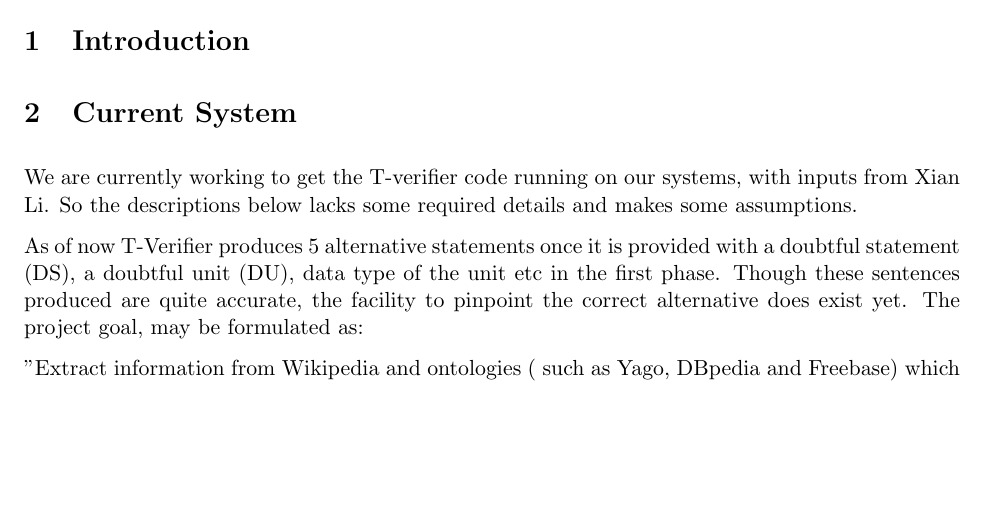
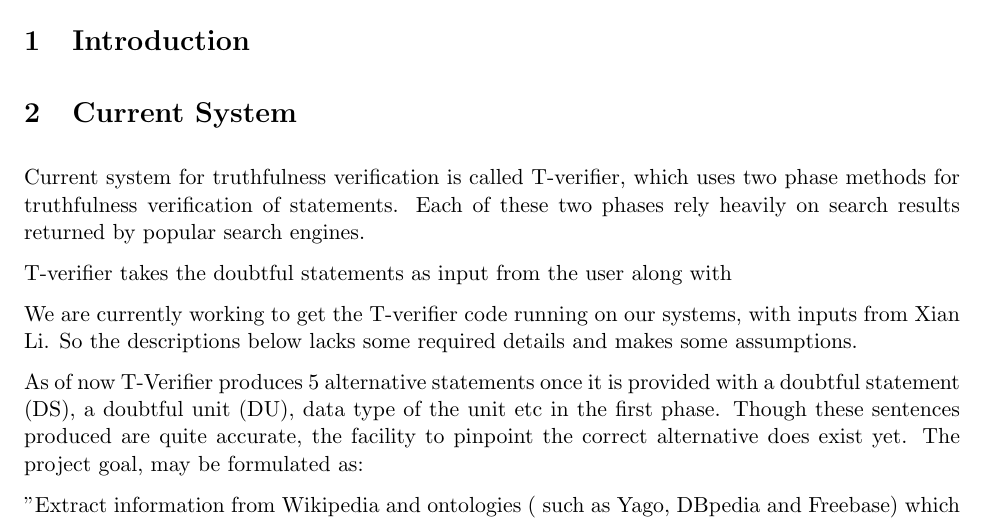
Before and after one commit to thinker007/tverifier, a LaTeX document (proposal/paper.tex): part of page 1 of 3, cut so that both start at the same text, the shorter picture padded with empty space. Compiled offline with LaTeX, dvips and Ghostscript.

Commit message:
added some existing system des

```diff
--- a/proposal/paper.tex
+++ b/proposal/paper.tex
@@ -64,6 +64,11 @@
 
 
 \section{Current System}
+Current system for truthfulness verification is called T-verifier, which uses two phase methods for truthfulness verification of statements. Each of these two phases rely heavily on search results returned by popular search engines.
+
+T-verifier takes the doubtful statements as input from the user along with
+
+
 We are currently working to get the T-verifier code running on our
 systems, with inputs from Xian Li. So the descriptions below lacks some required
 details and makes some assumptions.
```
